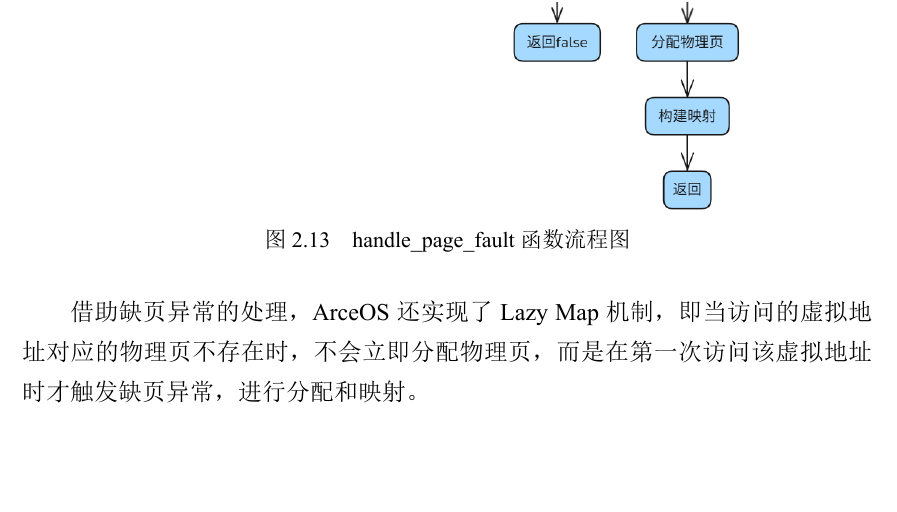
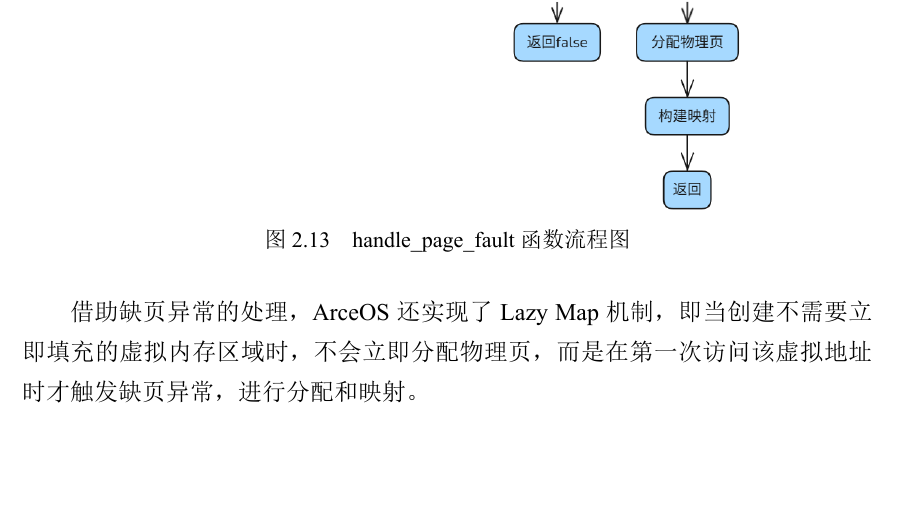
Before and after one commit to chenyihu21/thesis, a LaTeX thesis (cyh.tex, which reads mydata/chap2.tex): part of page 25 of 47, cut so that both start at the same text. The pictures show the PDF file cyh.pdf that the author committed with the source.

Commit message:
20240513v2

```diff
--- a/mydata/chap2.tex
+++ b/mydata/chap2.tex
@@ -232,4 +232,4 @@ init_mmu = sym init_mmu,
 \end{figure}
 
 
-借助缺页异常的处理，ArceOS 还实现了 Lazy Map 机制，即当访问的虚拟地址对应的物理页不存在时，不会立即分配物理页，而是在第一次访问该虚拟地址时才触发缺页异常，进行分配和映射。
+借助缺页异常的处理，ArceOS 还实现了 Lazy Map 机制，即当创建不需要立即填充的虚拟内存区域时，不会立即分配物理页，而是在第一次访问该虚拟地址时才触发缺页异常，进行分配和映射。
```
Also changed, not shown: cyh.tex (+1 -1 lines), cyh.pdf, 5 other files.
